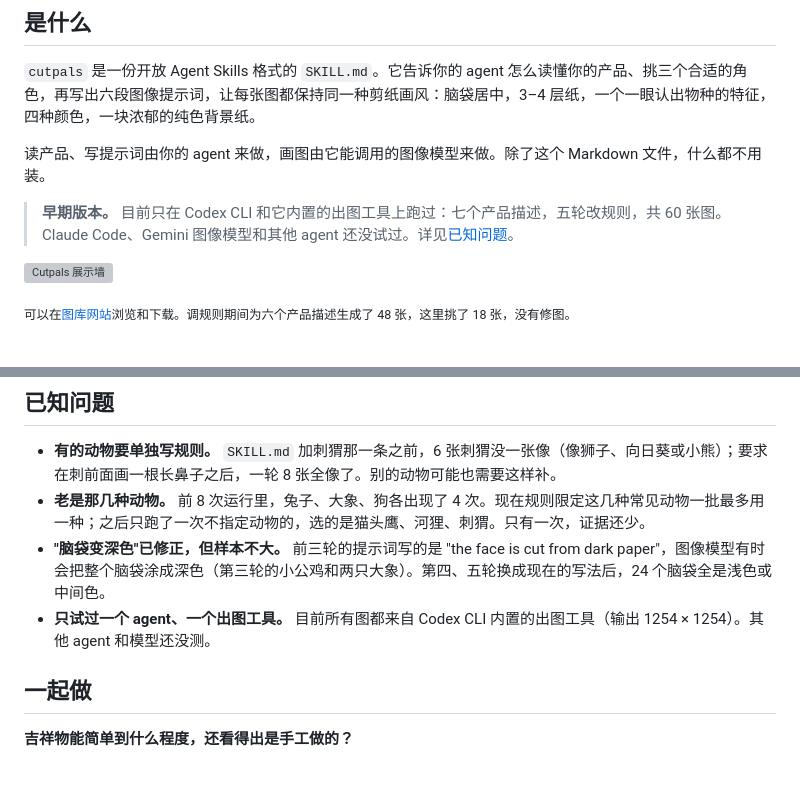
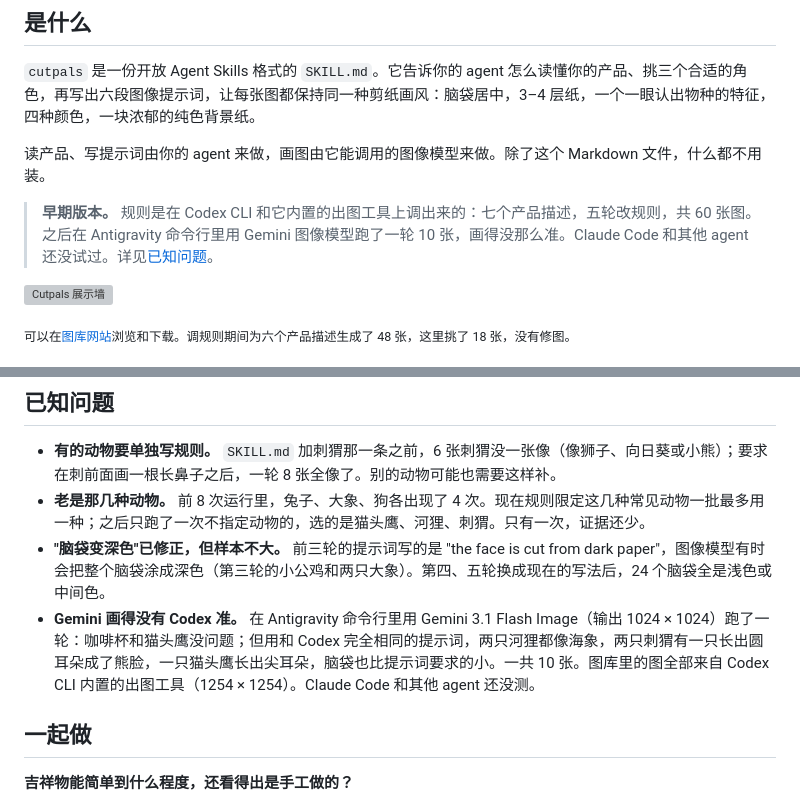
Before and after one commit to Longado/cutpals-skill, a Markdown page: README.zh-CN.md, 2 parts joined by grey strips. Drawn GitHub-style; blank space fills up the shorter version; grey boxes are pictures that could not be loaded.

```diff
--- a/README.zh-CN.md
+++ b/README.zh-CN.md
@@ -28,7 +28,7 @@
 
 读产品、写提示词由你的 agent 来做，画图由它能调用的图像模型来做。除了这个 Markdown 文件，什么都不用装。
 
-> **早期版本。** 目前只在 Codex CLI 和它内置的出图工具上跑过：七个产品描述，五轮改规则，共 60 张图。Claude Code、Gemini 图像模型和其他 agent 还没试过。详见[已知问题](#已知问题)。
+> **早期版本。** 规则是在 Codex CLI 和它内置的出图工具上调出来的：七个产品描述，五轮改规则，共 60 张图。之后在 Antigravity 命令行里用 Gemini 图像模型跑了一轮 10 张，画得没那么准。Claude Code 和其他 agent 还没试过。详见[已知问题](#已知问题)。
 
 ![Cutpals 展示墙](assets/wall.webp)
 
@@ -98,7 +98,7 @@ npx skills@latest add Longado/cutpals-skill --global   # 所有项目都能用
 - **有的动物要单独写规则。** `SKILL.md` 加刺猬那一条之前，6 张刺猬没一张像（像狮子、向日葵或小熊）；要求在刺前面画一根长鼻子之后，一轮 8 张全像了。别的动物可能也需要这样补。
 - **老是那几种动物。** 前 8 次运行里，兔子、大象、狗各出现了 4 次。现在规则限定这几种常见动物一批最多用一种；之后只跑了一次不指定动物的，选的是猫头鹰、河狸、刺猬。只有一次，证据还少。
 - **"脑袋变深色"已修正，但样本不大。** 前三轮的提示词写的是 "the face is cut from dark paper"，图像模型有时会把整个脑袋涂成深色（第三轮的小公鸡和两只大象）。第四、五轮换成现在的写法后，24 个脑袋全是浅色或中间色。
-- **只试过一个 agent、一个出图工具。** 目前所有图都来自 Codex CLI 内置的出图工具（输出 1254 × 1254）。其他 agent 和模型还没测。
+- **Gemini 画得没有 Codex 准。** 在 Antigravity 命令行里用 Gemini 3.1 Flash Image（输出 1024 × 1024）跑了一轮：咖啡杯和猫头鹰没问题；但用和 Codex 完全相同的提示词，两只河狸都像海象，两只刺猬有一只长出圆耳朵成了熊脸，一只猫头鹰长出尖耳朵，脑袋也比提示词要求的小。一共 10 张。图库里的图全部来自 Codex CLI 内置的出图工具（1254 × 1254）。Claude Code 和其他 agent 还没测。
 
 ## 一起做
 
```
Also changed, not shown: other parts of README.zh-CN.md (+1 -1 lines), README.md (+3 -3 lines).
